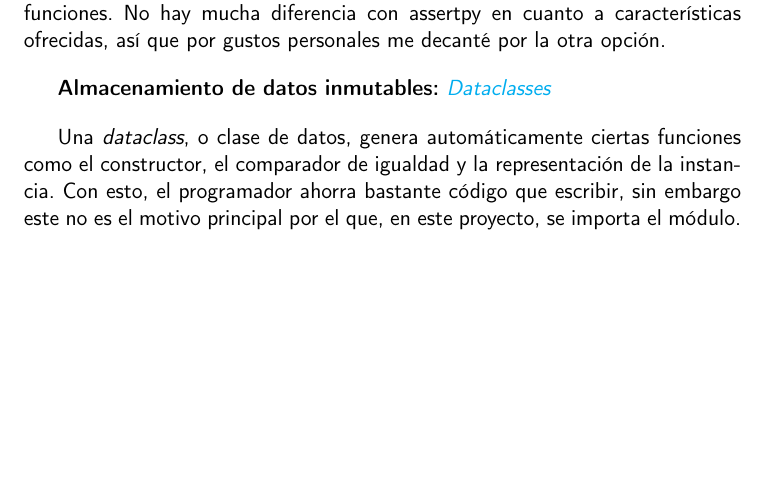
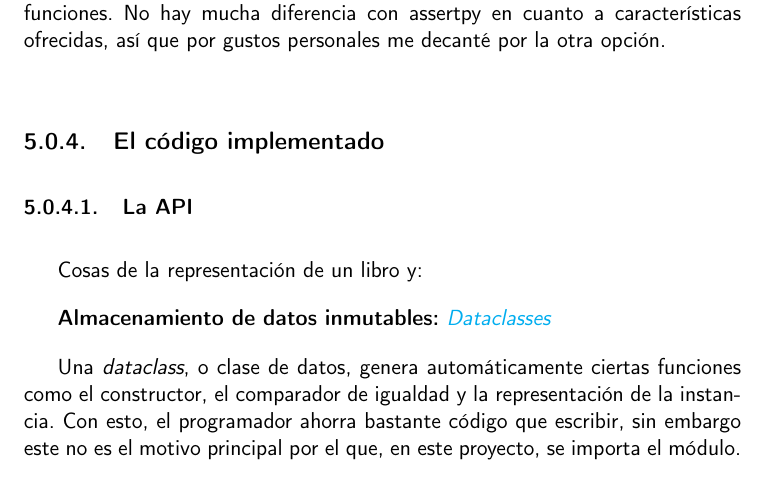
Before and after one commit to Anglepi/My-Many-Reads, a LaTeX book (docs/tex/proyecto.tex, which reads docs/tex/secciones/05_implementacion.tex): part of page 51 of 55, cut so that both start at the same text, the shorter picture padded with empty space. Compiled offline with pdfLaTeX.

```diff
--- a/docs/tex/secciones/05_implementacion.tex
+++ b/docs/tex/secciones/05_implementacion.tex
@@ -177,6 +177,13 @@
 
 La alternativa más prometedora que consideré fue \href{https://github.com/grappa-py/grappa}{\textit{Grappa}}, con la cual también construyes las aserciones formando frases en lenguaje natural encadenando funciones. No hay mucha diferencia con assertpy en cuanto a características ofrecidas, así que por gustos personales me decanté por la otra opción.
 
+% SECCIÓN A DESARROLLAR EN EL FUTURO, DE MOMENTO SOLO SE USA COMO RECORDATORIO
+\subsection{El código implementado}
+
+\subsubsection{La API}
+
+Cosas de la representación de un libro y:
+
 \textbf{Almacenamiento de datos inmutables:} \href{https://docs.python.org/3/library/dataclasses.html}{\textit{Dataclasses}}
 
 Una \textit{dataclass}, o clase de datos, genera automáticamente ciertas funciones como el constructor, el comparador de igualdad y la representación de la instancia. Con esto, el programador ahorra bastante código que escribir, sin embargo este no es el motivo principal por el que, en este proyecto, se importa el módulo.
```
